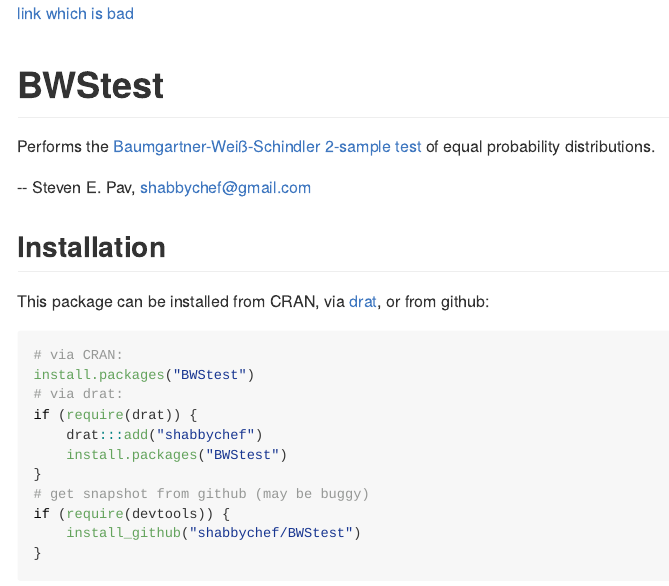
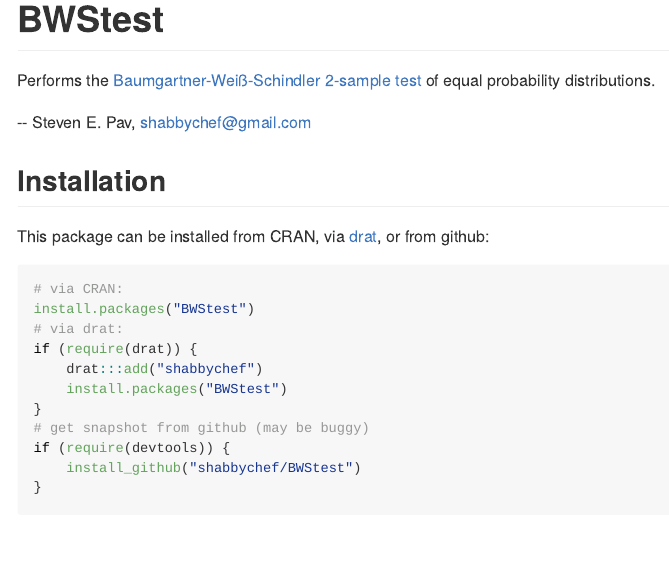
Before and after one commit to shabbychef/BWStest, an R Markdown document (README.Rmd): the page in a window 1100 px wide, from its top. The pictures show the output file README.md that the author committed with the source, drawn offline in the style of GitHub; badge pictures from the web are left out.

Commit message:
back to how it was

````diff
--- a/README.Rmd
+++ b/README.Rmd
@@ -41,8 +41,6 @@
 #[![Downloads](http://cranlogs.r-pkg.org/badges/BWStest?color=green)](http://www.r-pkg.org/pkg/BWStest)
 #[![Total](http://cranlogs.r-pkg.org/badges/grand-total/BWStest?color=green)](http://www.r-pkg.org/pkg/BWStest)
 ```
-
-[link which is bad](http://www.thiswebsitedoesnotexistatallreally.com/)
 
 # BWStest
 
````
Also changed, not shown: README.md.
